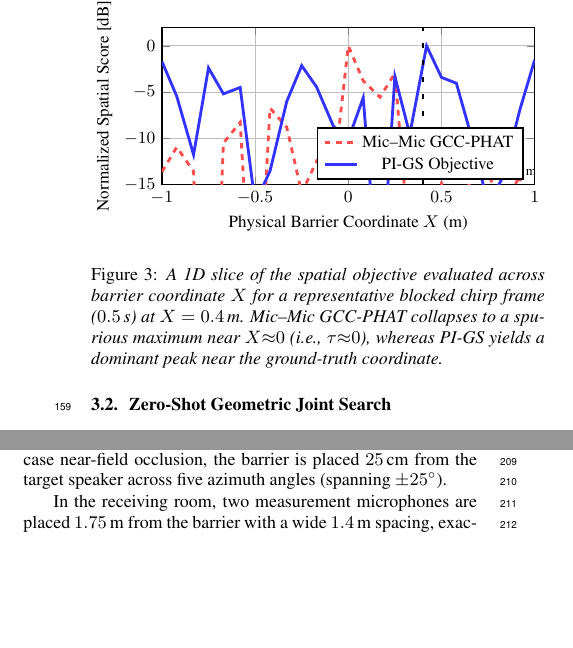
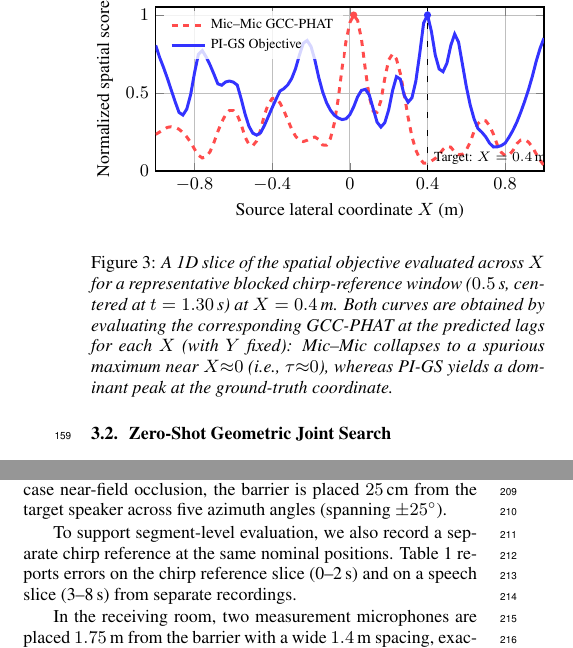
Before and after one commit to sk413025/GCC-PHAT-LDV-MIC-Experiment, a LaTeX paper (paper/main.tex): two parts of the columns of page 3 of 5, joined at a grey line, cut at the place of the change, the shorter picture padded with empty space. Compiled offline with pdfLaTeX.

Commit message:
Paper: reduce reviewer cognitive load in figs/tables
- Remove unexplained Table 1 footnote (#21) to avoid reader distraction\n- Replace undefined wavenumber k with explicit phase term exp(-j 2π f |·|/c)\n- Clarify chirp reference protocol in Experimental Setup (separate reference recording)\n- Align Fig.3 wording/axes with X=x_s convention; clarify it is a chirp-reference window\n- Keep Fig.4 as MAE and make caption consistent with y-axis; improve legend placement\n\nBuild:\n- cd paper && pdflatex -interaction=nonstopmode -halt-on-error main.tex (run twice)

```diff
--- a/paper/main.tex
+++ b/paper/main.tex
@@ -199,35 +200,42 @@ where $U_{\text{ldv}}(f)$ is the (unknown) wall response at $\vec{r}_{\text{ldv}
   \resizebox{\columnwidth}{!}{%
   \begin{tikzpicture}
     \begin{axis}[
-      xlabel={Physical Barrier Coordinate $X$ (m)},
-      ylabel={Normalized Spatial Score [dB]},
+      xlabel={Source lateral coordinate $X$ (m)},
+      ylabel={Normalized spatial score},
       xmin=-1.0, xmax=1.0,
-      ymin=-15, ymax=2,
-      legend pos=south east,
+      ymin=0.0, ymax=1.05,
+      xtick={-0.8,-0.4,0,0.4,0.8},
+      ytick={0,0.5,1.0},
+      legend cell align=left,
+      legend style={at={(0.02,0.98)}, anchor=north west, font=\scriptsize, fill=white, fill opacity=0.80, text opacity=1, draw=none},
       grid=major,
       width=8.5cm, height=4.5cm,
       thick
     ]
+    \addlegendimage{red!70, dashed, line width=1.5pt}
+    \addlegendentry{Mic--Mic GCC-PHAT}
+    \addlegendimage{blue!80, solid, line width=1.5pt}
+    \addlegendentry{PI-GS Objective}
     % Mic-Mic GCC-PHAT (Coherence Trap)
     \addplot[color=red!70, dashed, line width=1.5pt] coordinates {
-      (-1.00, -13.62) (-0.92, -10.94) (-0.83, -13.58) (-0.75, -50.51) (-0.67, -10.51) (-0.58, -8.26) (-0.50, -36.15) (-0.42, -6.72) (-0.33, -8.80) (-0.25, -15.89) (-0.17, -12.47) (-0.08, -14.23) (0.00, -0.00) (0.08, -3.77) (0.17, -5.55) (0.25, -2.97) (0.33, -22.21) (0.42, -30.25) (0.50, -14.64) (0.58, -32.24) (0.67, -9.51) (0.75, -13.65) (0.83, -17.96) (0.92, -13.91) (1.00, -54.12)
+      (-1.000,0.235) (-0.980,0.250) (-0.960,0.265) (-0.940,0.280) (-0.920,0.284) (-0.900,0.280) (-0.880,0.268) (-0.860,0.247) (-0.840,0.219) (-0.820,0.184) (-0.800,0.140) (-0.780,0.101) (-0.760,0.084) (-0.740,0.091) (-0.720,0.124) (-0.700,0.183) (-0.680,0.253) (-0.660,0.314) (-0.640,0.361) (-0.620,0.388) (-0.600,0.388) (-0.580,0.359) (-0.560,0.300) (-0.540,0.219) (-0.520,0.171) (-0.500,0.162) (-0.480,0.193) (-0.460,0.263) (-0.440,0.360) (-0.420,0.429) (-0.400,0.465) (-0.380,0.466) (-0.360,0.437) (-0.340,0.388) (-0.320,0.328) (-0.300,0.270) (-0.280,0.224) (-0.260,0.196) (-0.240,0.189) (-0.220,0.197) (-0.200,0.212) (-0.180,0.218) (-0.160,0.202) (-0.140,0.167) (-0.120,0.166) (-0.100,0.209) (-0.080,0.306) (-0.060,0.462) (-0.040,0.660) (-0.020,0.831) (+0.000,0.951) (+0.020,1.000) (+0.040,0.965) (+0.060,0.845) (+0.080,0.649) (+0.100,0.476) (+0.120,0.384) (+0.140,0.377) (+0.160,0.451) (+0.180,0.594) (+0.200,0.712) (+0.220,0.751) (+0.240,0.718) (+0.260,0.625) (+0.280,0.493) (+0.300,0.344) (+0.320,0.220) (+0.340,0.134) (+0.360,0.080) (+0.380,0.051) (+0.400,0.051) (+0.420,0.064) (+0.440,0.081) (+0.460,0.106) (+0.480,0.139) (+0.500,0.159) (+0.520,0.153) (+0.540,0.122) (+0.560,0.105) (+0.580,0.108) (+0.600,0.135) (+0.620,0.185) (+0.640,0.255) (+0.660,0.304) (+0.680,0.327) (+0.700,0.322) (+0.720,0.290) (+0.740,0.235) (+0.760,0.166) (+0.780,0.120) (+0.800,0.099) (+0.820,0.104) (+0.840,0.131) (+0.860,0.175) (+0.880,0.199) (+0.900,0.202) (+0.920,0.186) (+0.940,0.154) (+0.960,0.110) (+0.980,0.069) (+1.000,0.036)
     };
-    \addlegendentry{Mic--Mic GCC-PHAT};
+    \addplot[color=red!70, mark=*, only marks, mark size=1.4pt, forget plot] coordinates {(0.020,1.000)};
 
     % PI-GS Objective (LDV-Mic joint)
     \addplot[color=blue!80, solid, line width=1.5pt] coordinates {
-      (-1.00, -1.67) (-0.92, -5.47) (-0.83, -11.77) (-0.75, -2.38) (-0.67, -5.19) (-0.58, -4.50) (-0.50, -17.00) (-0.42, -13.54) (-0.33, -6.00) (-0.25, -2.14) (-0.17, -4.45) (-0.08, -8.68) (0.00, -10.13) (0.08, -5.61) (0.17, -28.15) (0.25, -3.32) (0.33, -9.57) (0.42, -0.00) (0.50, -3.41) (0.58, -4.04) (0.67, -10.50) (0.75, -17.18) (0.83, -14.16) (0.92, -6.94) (1.00, -1.51)
+      (-1.000,0.806) (-0.980,0.729) (-0.960,0.665) (-0.940,0.595) (-0.920,0.520) (-0.900,0.445) (-0.880,0.376) (-0.860,0.359) (-0.840,0.397) (-0.820,0.490) (-0.800,0.630) (-0.780,0.749) (-0.760,0.772) (-0.740,0.731) (-0.720,0.680) (-0.700,0.621) (-0.680,0.559) (-0.660,0.550) (-0.640,0.571) (-0.620,0.577) (-0.600,0.570) (-0.580,0.551) (-0.560,0.464) (-0.540,0.367) (-0.520,0.288) (-0.500,0.243) (-0.480,0.230) (-0.460,0.245) (-0.440,0.292) (-0.420,0.349) (-0.400,0.406) (-0.380,0.461) (-0.360,0.513) (-0.340,0.528) (-0.320,0.552) (-0.300,0.592) (-0.280,0.655) (-0.260,0.742) (-0.240,0.819) (-0.220,0.837) (-0.200,0.798) (-0.180,0.711) (-0.160,0.599) (-0.140,0.507) (-0.120,0.438) (-0.100,0.390) (-0.080,0.358) (-0.060,0.340) (-0.040,0.330) (-0.020,0.335) (+0.000,0.361) (+0.020,0.412) (+0.040,0.476) (+0.060,0.517) (+0.080,0.524) (+0.100,0.488) (+0.120,0.401) (+0.140,0.314) (+0.160,0.282) (+0.180,0.310) (+0.200,0.392) (+0.220,0.515) (+0.240,0.605) (+0.260,0.589) (+0.280,0.485) (+0.300,0.441) (+0.320,0.470) (+0.340,0.577) (+0.360,0.753) (+0.380,0.949) (+0.400,1.000) (+0.420,0.896) (+0.440,0.744) (+0.460,0.654) (+0.480,0.637) (+0.500,0.691) (+0.520,0.805) (+0.540,0.878) (+0.560,0.826) (+0.580,0.684) (+0.600,0.541) (+0.620,0.423) (+0.640,0.334) (+0.660,0.272) (+0.680,0.249) (+0.700,0.219) (+0.720,0.178) (+0.740,0.154) (+0.760,0.155) (+0.780,0.163) (+0.800,0.179) (+0.820,0.217) (+0.840,0.261) (+0.860,0.313) (+0.880,0.376) (+0.900,0.445) (+0.920,0.521) (+0.940,0.607) (+0.960,0.704) (+0.980,0.787) (+1.000,0.852)
     };
-    \addlegendentry{PI-GS Objective};
+    \addplot[color=blue!80, mark=*, only marks, mark size=1.4pt, forget plot] coordinates {(0.400,1.000)};
 
     % Ground Truth Line
-    \draw[color=black, loosely dashed, line width=1pt] (axis cs:0.4,-15) -- (axis cs:0.4,2);
-    \node[anchor=south west, font=\scriptsize] at (axis cs:0.4,-15) {Target: $X=0.4$\,m};
+    \draw[color=black, loosely dashed, line width=1pt] (axis cs:0.4,0.0) -- (axis cs:0.4,1.05);
+    \node[anchor=south west, font=\scriptsize] at (axis cs:0.4,0.0) {Target: $X=0.4$\,m};
     \end{axis}
   \end{tikzpicture}%
   }
   \vspace{-2mm}
-  \caption{A 1D slice of the spatial objective evaluated across barrier coordinate $X$ for a representative blocked chirp frame ($0.5$\,s) at $X=0.4$\,m. Mic--Mic GCC-PHAT collapses to a spurious maximum near $X\!\approx\!0$ (i.e., $\tau\!\approx\!0$), whereas PI-GS yields a dominant peak near the ground-truth coordinate.}
+  \caption{A 1D slice of the spatial objective evaluated across $X$ for a representative blocked chirp-reference window ($0.5$\,s, centered at $t=1.30$\,s) at $X=0.4$\,m. Both curves are obtained by evaluating the corresponding GCC-PHAT at the predicted lags for each $X$ (with $Y$ fixed): Mic--Mic collapses to a spurious maximum near $X\!\approx\!0$ (i.e., $\tau\!\approx\!0$), whereas PI-GS yields a dominant peak at the ground-truth coordinate.}
   \label{fig:spatial_score}
 \end{figure}
 
@@ -260,6 +268,8 @@ To validate the proposed heterogeneous system under severe attenuation, we const
 \subsection{Acoustic Environment and Hardware}
 A standard cardboard partition separates the source and receiving rooms, acting as a broadband ``Coherence Trap'' that can scramble spatial phase relationships via near-field diffraction. A studio monitor plays LibriSpeech segments. To simulate worst-case near-field occlusion, the barrier is placed $25\text{\,cm}$ from the target speaker across five azimuth angles (spanning $\pm25^\circ$).
 
+To support segment-level evaluation, we also record a separate chirp reference at the same nominal positions. Table~\ref{tab:validation} reports errors on the chirp reference slice (0--2\,s) and on a speech slice (3--8\,s) from separate recordings.
+
 In the receiving room, two measurement microphones are placed $1.75\text{\,m}$ from the barrier with a wide $1.4\text{\,m}$ spacing, exacerbating spatial mismatch. An industrial LDV targets the barrier surface opposite the speaker's axis.
 
 To evaluate interference robustness, a "jammer" speaker broadcasts continuous babble noise inside the receiving room, $1.0\text{\,m}$ from the microphones. Due to the barrier's significant transmission loss, the \emph{effective} Signal-to-Jammer Ratio (SJR) at the microphones is profoundly negative even at moderate jammer volumes.
```
Also changed, not shown: paper/main.tex (16 more changed lines).
